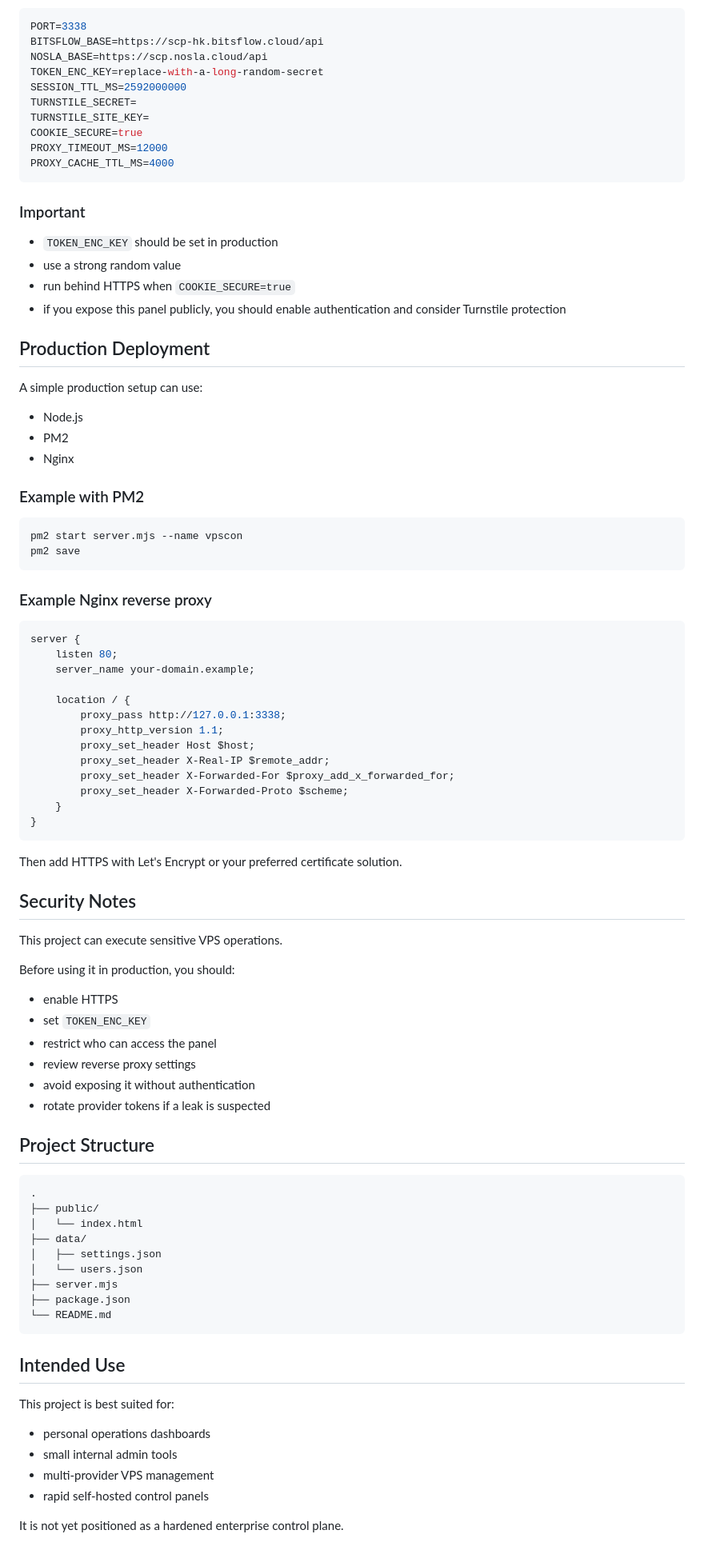
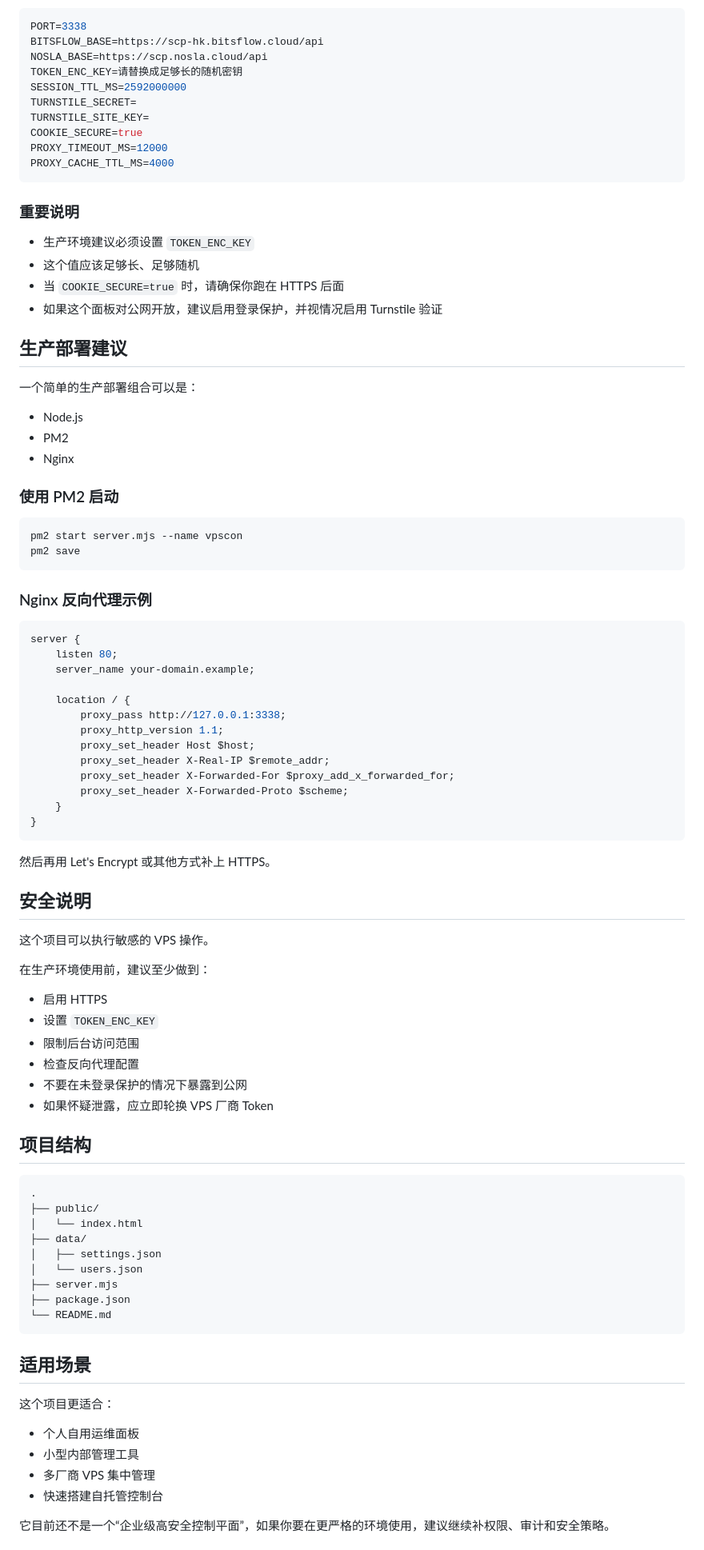
Before and after one commit to Spittingjiu/vpscon, a Markdown page: README.md, the part around one of its changes. Shown at 80% size. Rendered like a GitHub page.

````diff
--- a/README.md
+++ b/README.md
@@ -83,7 +84,7 @@ You can configure the app with environment variables:
 PORT=3338
 BITSFLOW_BASE=https://scp-hk.bitsflow.cloud/api
 NOSLA_BASE=https://scp.nosla.cloud/api
-TOKEN_ENC_KEY=replace-with-a-long-random-secret
+TOKEN_ENC_KEY=请替换成足够长的随机密钥
 SESSION_TTL_MS=2592000000
 TURNSTILE_SECRET=
 TURNSTILE_SITE_KEY=
@@ -92,29 +93,29 @@ PROXY_TIMEOUT_MS=12000
 PROXY_CACHE_TTL_MS=4000
 ```
 
-### Important
+### 重要说明
 
-- `TOKEN_ENC_KEY` should be set in production
-- use a strong random value
-- run behind HTTPS when `COOKIE_SECURE=true`
-- if you expose this panel publicly, you should enable authentication and consider Turnstile protection
+- 生产环境建议必须设置 `TOKEN_ENC_KEY`
+- 这个值应该足够长、足够随机
+- 当 `COOKIE_SECURE=true` 时，请确保你跑在 HTTPS 后面
+- 如果这个面板对公网开放，建议启用登录保护，并视情况启用 Turnstile 验证
 
-## Production Deployment
+## 生产部署建议
 
-A simple production setup can use:
+一个简单的生产部署组合可以是：
 
 - Node.js
 - PM2
 - Nginx
 
-### Example with PM2
+### 使用 PM2 启动
 
 ```bash
 pm2 start server.mjs --name vpscon
 pm2 save
 ```
 
-### Example Nginx reverse proxy
+### Nginx 反向代理示例
 
 ```nginx
 server {
@@ -132,22 +133,22 @@ server {
 }
 ```
 
-Then add HTTPS with Let's Encrypt or your preferred certificate solution.
+然后再用 Let's Encrypt 或其他方式补上 HTTPS。
 
-## Security Notes
+## 安全说明
 
-This project can execute sensitive VPS operations.
+这个项目可以执行敏感的 VPS 操作。
 
-Before using it in production, you should:
+在生产环境使用前，建议至少做到：
 
-- enable HTTPS
-- set `TOKEN_ENC_KEY`
-- restrict who can access the panel
-- review reverse proxy settings
-- avoid exposing it without authentication
-- rotate provider tokens if a leak is suspected
+- 启用 HTTPS
+- 设置 `TOKEN_ENC_KEY`
+- 限制后台访问范围
+- 检查反向代理配置
+- 不要在未登录保护的情况下暴露到公网
+- 如果怀疑泄露，应立即轮换 VPS 厂商 Token
 
-## Project Structure
+## 项目结构
 
 ```text
 .
@@ -161,14 +162,14 @@ Before using it in production, you should:
 └── README.md
 ```
 
-## Intended Use
+## 适用场景
 
-This project is best suited for:
+这个项目更适合：
 
-- personal operations dashboards
-- small internal admin tools
-- multi-provider VPS management
-- rapid self-hosted control panels
+- 个人自用运维面板
+- 小型内部管理工具
+- 多厂商 VPS 集中管理
+- 快速搭建自托管控制台
 
-It is not yet positioned as a hardened enterprise control plane.
+它目前还不是一个“企业级高安全控制平面”，如果你要在更严格的环境使用，建议继续补权限、审计和安全策略。
 
````
Also changed, not shown: other parts of README.md (+54 -52 lines).
